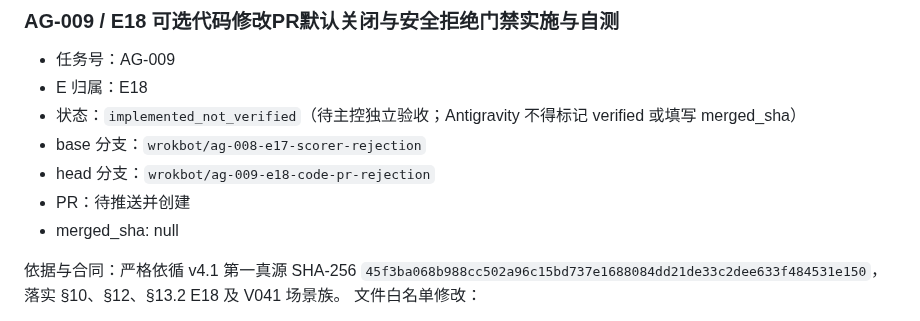
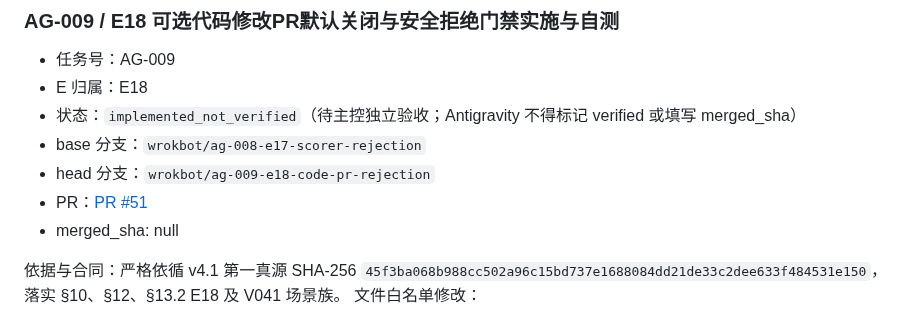
Before and after one commit to acosmi/RSIAgent, a Markdown page: docs/implementation-ledger.md, the part around the change. Drawn GitHub-style.

Commit message:
docs: link PR #51 for AG-009 in implementation ledger [skip ci]

```diff
--- a/docs/implementation-ledger.md
+++ b/docs/implementation-ledger.md
@@ -497,7 +497,7 @@ AG-001归属E10，仅接通既有replay.run管理消费者；从最新交接基
 - 状态：`implemented_not_verified`（待主控独立验收；Antigravity 不得标记 verified 或填写 merged_sha）
 - base 分支：`wrokbot/ag-008-e17-scorer-rejection`
 - head 分支：`wrokbot/ag-009-e18-code-pr-rejection`
-- PR：待推送并创建
+- PR：[PR #51](https://github.com/acosmi/RSIAgent/pull/51)
 - merged_sha: null
 
 依据与合同：严格依循 v4.1 第一真源 SHA-256 `45f3ba068b988cc502a96c15bd737e1688084dd21de33c2dee633f484531e150`，落实 §10、§12、§13.2 E18 及 V041 场景族。
```
